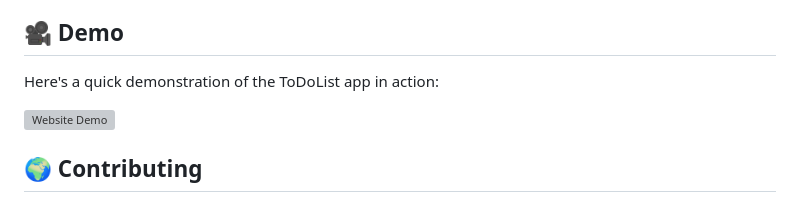
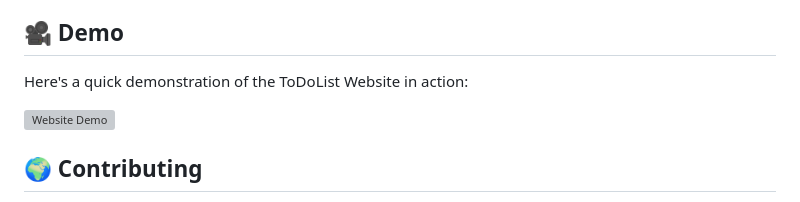
Before and after one commit to KushalRegmi61/ToDoList_Website, a Markdown page: README.md, the part around one of its changes. Drawn GitHub-style; grey boxes are pictures that could not be loaded.

```diff
--- a/README.md
+++ b/README.md
@@ -79,5 +79,5 @@ Explore the live version of the application: [ToDoList Live](https://todolist-we
 
 ## 🎥 Demo
 
-Here's a quick demonstration of the ToDoList app in action:
+Here's a quick demonstration of the ToDoList Website in action:
 
```
Also changed, not shown: other parts of README.md (+1 -1 lines).
